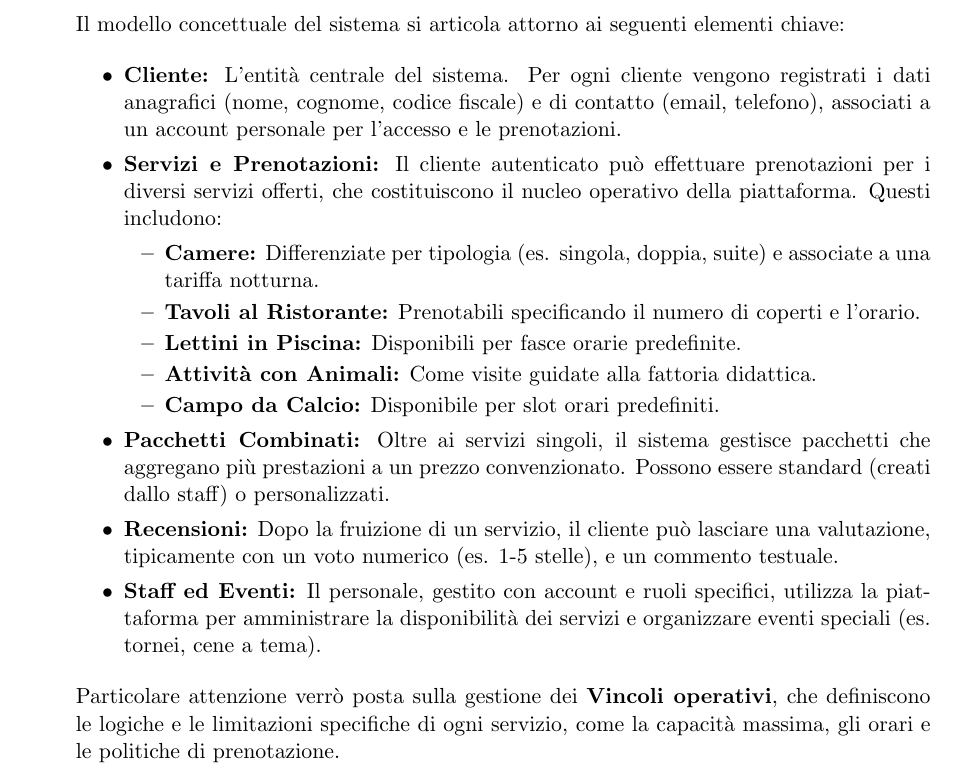
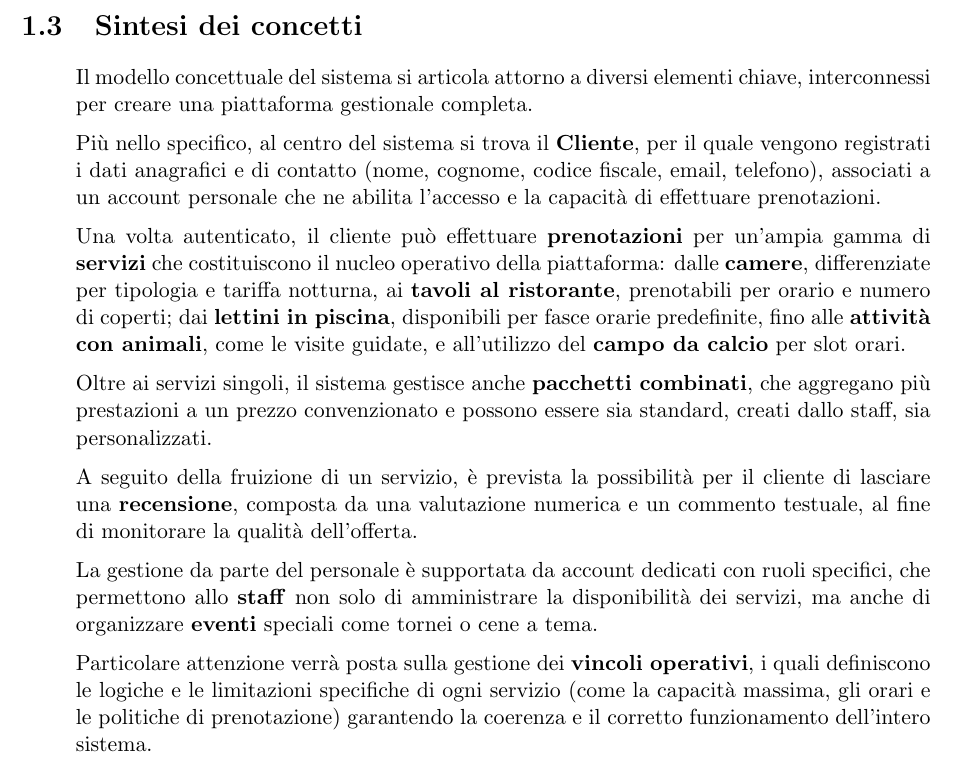
Before and after one commit to alessandrorebosio/db-project, a LaTeX document (report/report.tex): part of page 5 of 8, cut at the place of the change. Compiled offline with pdfLaTeX.

Commit message:
Aggiornamento della Sintesi dei Concetti

```diff
--- a/report/report.tex
+++ b/report/report.tex
@@ -103,30 +103,32 @@ il sistema implementa un controllo degli accessi basato sui ruoli, assegnando a
     \end{tabularx}
 \end{center}
 
+
+\section{Sintesi dei concetti}
 \begin{quote}
-Il modello concettuale del sistema si articola attorno ai seguenti elementi chiave:
+Il modello concettuale del sistema si articola attorno a diversi elementi chiave, interconnessi
+per creare una piattaforma gestionale completa. \\[6pt]
+Più nello specifico, al centro del sistema si trova il \textbf{Cliente}, per il quale vengono registrati i dati anagrafici e di contatto
+(nome, cognome, codice fiscale, email, telefono), associati a un account personale che ne abilita l'accesso e
+la capacità di effettuare prenotazioni. \\[6pt]
+Una volta autenticato, il cliente può effettuare \textbf{prenotazioni} per un'ampia gamma di \textbf{servizi}
+che costituiscono il nucleo operativo della piattaforma: dalle \textbf{camere}, differenziate per tipologia
+e tariffa notturna, ai \textbf{tavoli al ristorante}, prenotabili per orario e numero di coperti;
+dai \textbf{lettini in piscina}, disponibili per fasce orarie predefinite, fino alle \textbf{attività con animali},
+come le visite guidate, e all'utilizzo del \textbf{campo da calcio} per slot orari. \\[6pt]
+Oltre ai servizi singoli, il sistema gestisce anche \textbf{pacchetti combinati},
+che aggregano più prestazioni a un prezzo convenzionato e possono essere sia standard,
+creati dallo staff, sia personalizzati. \\[6pt]
+A seguito della fruizione di un servizio, è prevista la possibilità per il cliente di lasciare una \textbf{recensione},
+composta da una valutazione numerica e un commento testuale, al fine di monitorare la qualità dell'offerta. \\[6pt]
+La gestione da parte del personale è supportata da account dedicati con ruoli specifici,
+che permettono allo \textbf{staff} non solo di amministrare la disponibilità dei servizi,
+ma anche di organizzare \textbf{eventi} speciali come tornei o cene a tema. \\[6pt]
+Particolare attenzione verrà posta sulla gestione dei \textbf{vincoli operativi},
+i quali definiscono le logiche e le limitazioni specifiche di ogni servizio (come la capacità massima, gli orari e le politiche di prenotazione) garantendo la coerenza e il corretto funzionamento dell'intero sistema.
+\end{quote}
 
-\begin{itemize}
-    \item \textbf{Cliente:} L'entità centrale del sistema. Per ogni cliente vengono registrati i dati anagrafici (nome, cognome, codice fiscale) e di contatto (email, telefono), associati a un account personale per l'accesso e le prenotazioni.
 
-    \item \textbf{Servizi e Prenotazioni:} Il cliente autenticato può effettuare prenotazioni per i diversi servizi offerti, che costituiscono il nucleo operativo della piattaforma. Questi includono:
-    \begin{itemize}
-        \item \textbf{Camere:} Differenziate per tipologia (es. singola, doppia, suite) e associate a una tariffa notturna.
-        \item \textbf{Tavoli al Ristorante:} Prenotabili specificando il numero di coperti e l'orario.
-        \item \textbf{Lettini in Piscina:} Disponibili per fasce orarie predefinite.
-        \item \textbf{Attività con Animali:} Come visite guidate alla fattoria didattica.
-        \item \textbf{Campo da Calcio:} Disponibile per slot orari predefiniti.
-    \end{itemize}
-
-    \item \textbf{Pacchetti Combinati:} Oltre ai servizi singoli, il sistema gestisce pacchetti che aggregano più prestazioni a un prezzo convenzionato. Possono essere standard (creati dallo staff) o personalizzati.
-
-    \item \textbf{Recensioni:} Dopo la fruizione di un servizio, il cliente può lasciare una valutazione, tipicamente con un voto numerico (es. 1-5 stelle), e un commento testuale.
-
-    \item \textbf{Staff ed Eventi:} Il personale, gestito con account e ruoli specifici, utilizza la piattaforma per amministrare la disponibilità dei servizi e organizzare eventi speciali (es. tornei, cene a tema).
-\end{itemize}
-
- Particolare attenzione verrò posta sulla gestione dei \textbf{Vincoli operativi}, che definiscono le logiche e le limitazioni specifiche di ogni servizio, come la capacità massima, gli orari e le politiche di prenotazione.
-\end{quote}
 
 \chapter{Preogettazione concettuale}
 \section{Schema scheletro}
```
